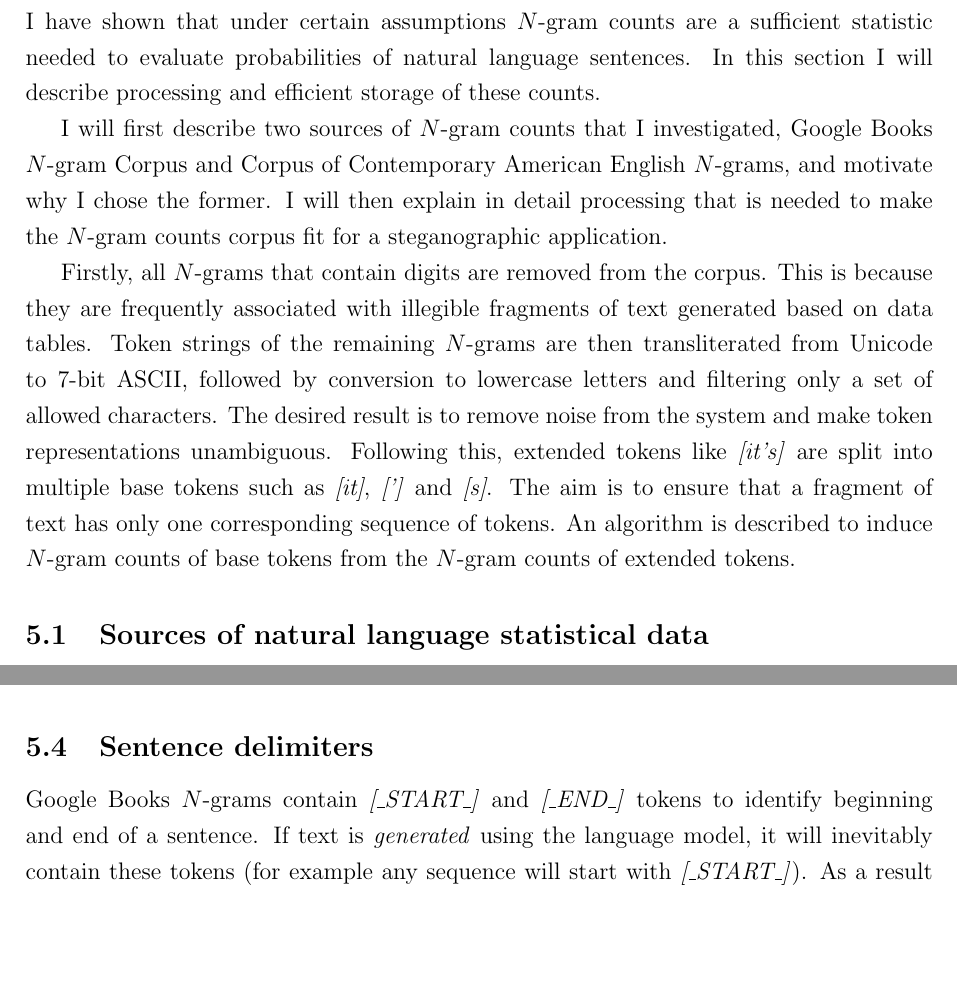
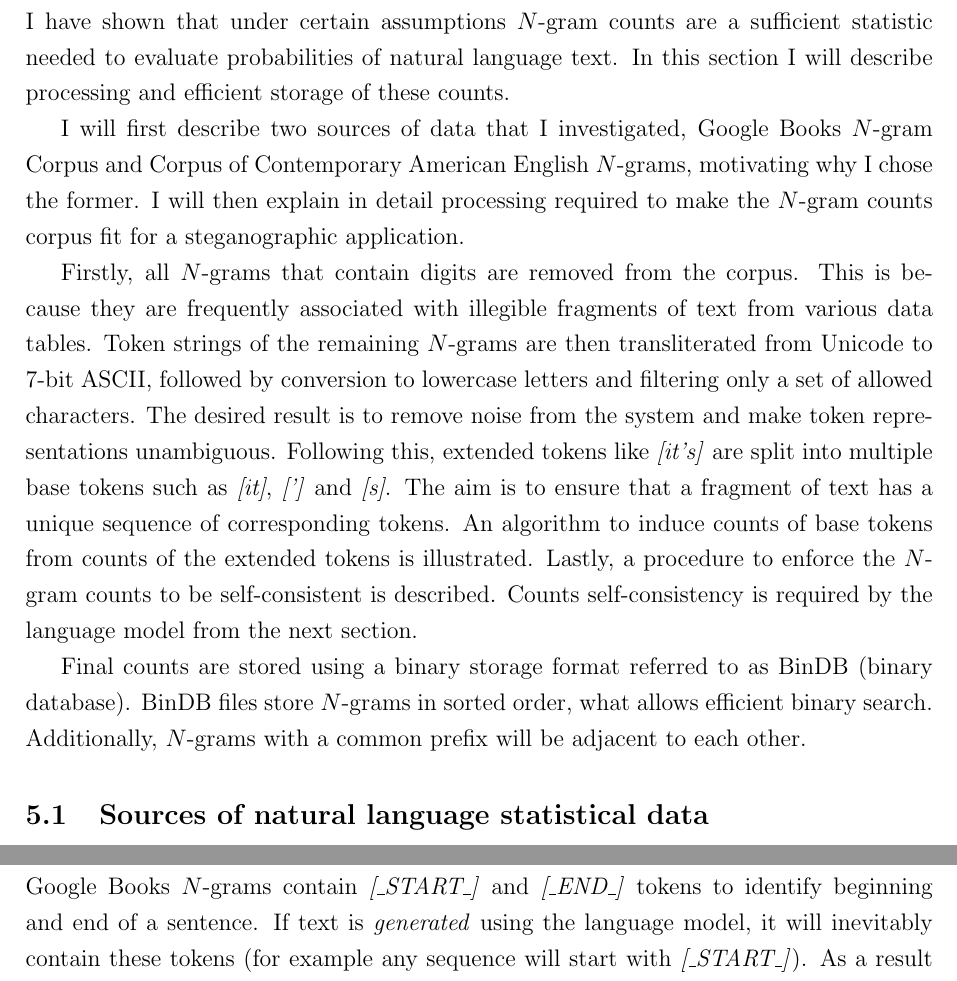
Before and after one commit to kkom/steganography-docs, a LaTeX document (Final Report/Final Report.tex): two parts of pages 9 and 14 of 27 before the commit and two parts of pages 9 and 15 of 27 after it, joined at a grey line, cut so that both start at the same text, the shorter picture padded with empty space. Compiled offline with pdfLaTeX.

Commit message:
Finish introduction to N-grams processing

```diff
--- a/Final Report/Final Report.tex
+++ b/Final Report/Final Report.tex
@@ -300,11 +300,13 @@ $d(\cdot)$ and $\alpha(\cdot)$ are hard to choose or compute -- there exist many
 \newpage
 \section{Processing and storing $N$-gram counts}
 
-I have shown that under certain assumptions $N$-gram counts are a sufficient statistic needed to evaluate probabilities of natural language sentences. In this section I will describe processing and efficient storage of these counts.
+I have shown that under certain assumptions $N$-gram counts are a sufficient statistic needed to evaluate probabilities of natural language text. In this section I will describe processing and efficient storage of these counts.
 
-I will first describe two sources of $N$-gram counts that I investigated, Google Books $N$-gram Corpus and Corpus of Contemporary American English $N$-grams, and motivate why I chose the former. I will then explain in detail processing that is needed to make the $N$-gram counts corpus fit for a steganographic application.
+I will first describe two sources of data that I investigated, Google Books $N$-gram Corpus and Corpus of Contemporary American English $N$-grams, motivating why I chose the former. I will then explain in detail processing required to make the $N$-gram counts corpus fit for a steganographic application.
 
-Firstly, all $N$-grams that contain digits are removed from the corpus. This is because they are frequently associated with illegible fragments of text generated based on data tables. Token strings of the remaining $N$-grams are then transliterated from Unicode to 7-bit ASCII, followed by conversion to lowercase letters and filtering only a set of allowed characters. The desired result is to remove noise from the system and make token representations unambiguous. Following this, extended tokens like \ngram{it's} are split into multiple base tokens such as \ngram{it}, \ngram{'} and \ngram{s}. The aim is to ensure that a fragment of text has only one corresponding sequence of tokens. An algorithm is described to induce $N$-gram counts of base tokens from the $N$-gram counts of extended tokens.
+Firstly, all $N$-grams that contain digits are removed from the corpus. This is because they are frequently associated with illegible fragments of text from various data tables. Token strings of the remaining $N$-grams are then transliterated from Unicode to 7-bit ASCII, followed by conversion to lowercase letters and filtering only a set of allowed characters. The desired result is to remove noise from the system and make token representations unambiguous. Following this, extended tokens like \ngram{it's} are split into multiple base tokens such as \ngram{it}, \ngram{'} and \ngram{s}. The aim is to ensure that a fragment of text has a unique sequence of corresponding tokens. An algorithm to induce counts of base tokens from counts of the extended tokens is illustrated. Lastly, a procedure to enforce the $N$-gram counts to be self-consistent is described. Counts self-consistency is required by the language model from the next section.
+
+Final counts are stored using a binary storage format referred to as BinDB (binary database). BinDB files store $N$-grams in sorted order, what allows efficient binary search. Additionally, $N$-grams with a common prefix will be adjacent to each other.
 
 \subsection{Sources of natural language statistical data}
 
```
